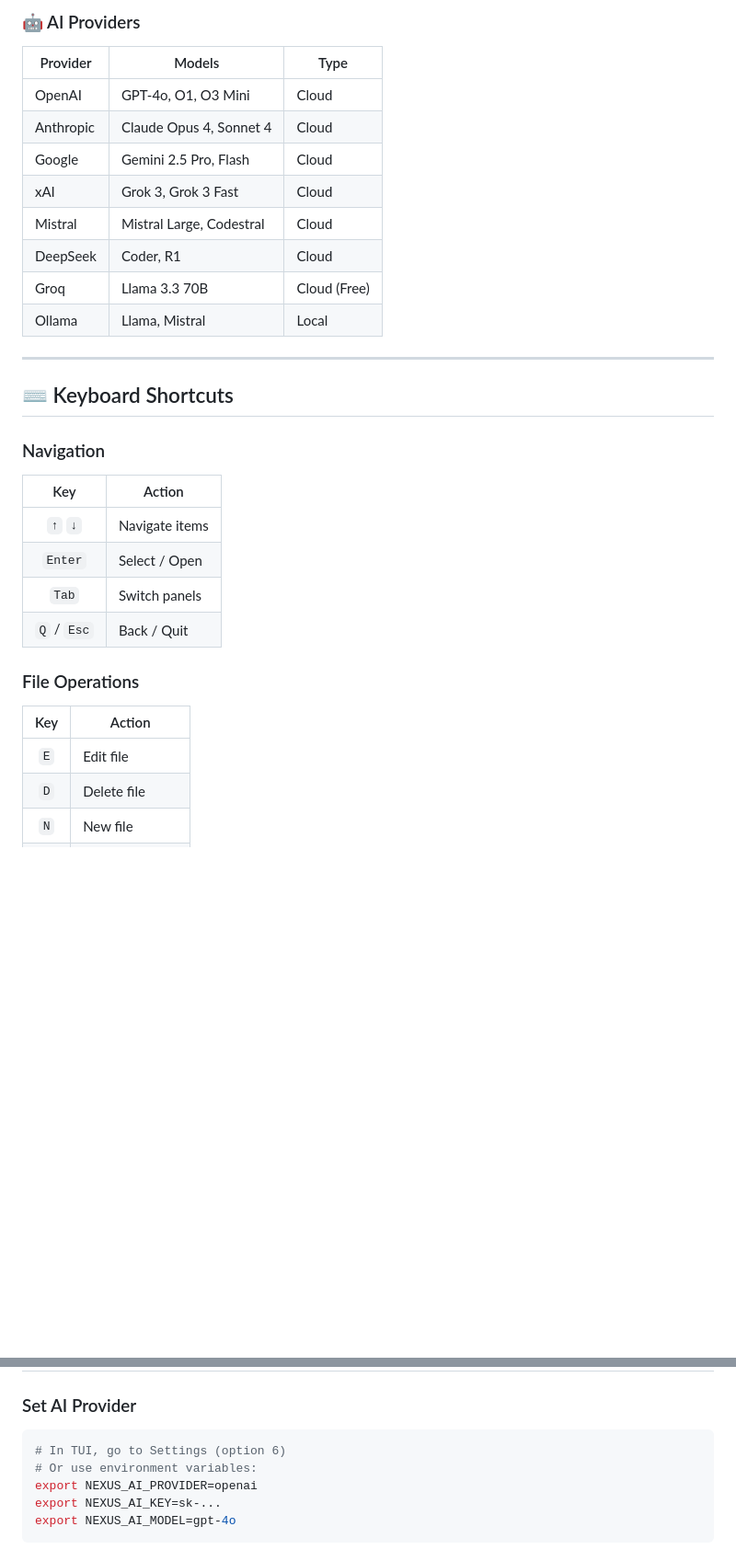
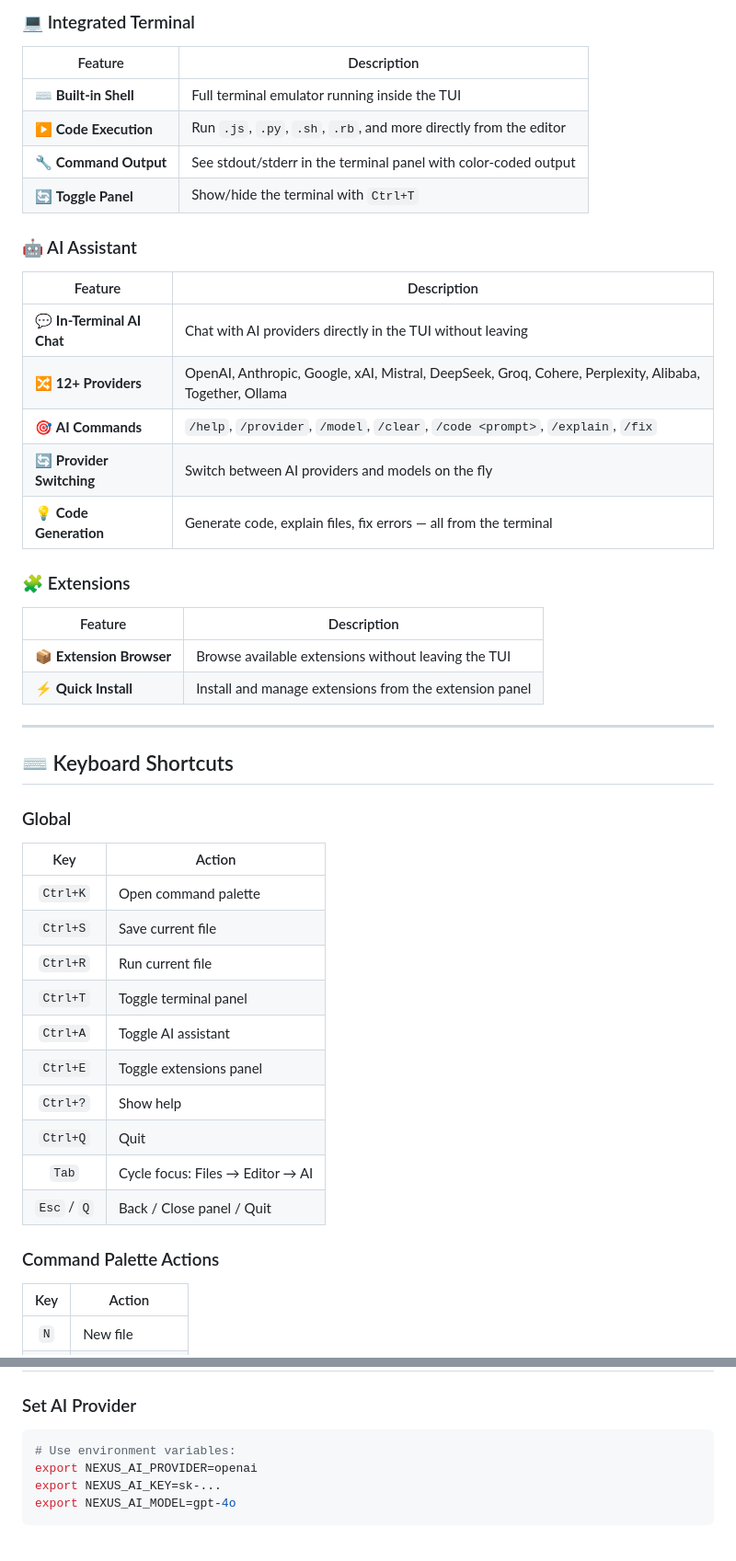
Before and after one commit to TheStrongestOfTomorrow/Nexus-IDE, a Markdown page: README.md, 2 parts joined by grey strips. Shown at 92% size. Rendered like a GitHub page; blank space fills up the shorter version.

````diff
--- a/README.md
+++ b/README.md
@@ -79,31 +102,51 @@ npx nexus
 
-### 🤖 AI Providers
-| Provider | Models | Type |
-|----------|--------|------|
-| OpenAI | GPT-4o, O1, O3 Mini | Cloud |
-| Anthropic | Claude Opus 4, Sonnet 4 | Cloud |
-| Google | Gemini 2.5 Pro, Flash | Cloud |
-| xAI | Grok 3, Grok 3 Fast | Cloud |
-| Mistral | Mistral Large, Codestral | Cloud |
-| DeepSeek | Coder, R1 | Cloud |
-| Groq | Llama 3.3 70B | Cloud (Free) |
-| Ollama | Llama, Mistral | Local |
+### 💻 Integrated Terminal
+
+| Feature | Description |
+|---------|-------------|
+| ⌨️ **Built-in Shell** | Full terminal emulator running inside the TUI |
+| ▶️ **Code Execution** | Run `.js`, `.py`, `.sh`, `.rb`, and more directly from the editor |
+| 🔧 **Command Output** | See stdout/stderr in the terminal panel with color-coded output |
+| 🔄 **Toggle Panel** | Show/hide the terminal with `Ctrl+T` |
+
+### 🤖 AI Assistant
+
+| Feature | Description |
+|---------|-------------|
+| 💬 **In-Terminal AI Chat** | Chat with AI providers directly in the TUI without leaving |
+| 🔀 **12+ Providers** | OpenAI, Anthropic, Google, xAI, Mistral, DeepSeek, Groq, Cohere, Perplexity, Alibaba, Together, Ollama |
+| 🎯 **AI Commands** | `/help`, `/provider`, `/model`, `/clear`, `/code <prompt>`, `/explain`, `/fix` |
+| 🔄 **Provider Switching** | Switch between AI providers and models on the fly |
+| 💡 **Code Generation** | Generate code, explain files, fix errors — all from the terminal |
+
+### 🧩 Extensions
+
+| Feature | Description |
+|---------|-------------|
+| 📦 **Extension Browser** | Browse available extensions without leaving the TUI |
+| ⚡ **Quick Install** | Install and manage extensions from the extension panel |
 
 ---
 
 ## ⌨️ Keyboard Shortcuts
 
-### Navigation
+### Global
+
 | Key | Action |
 |:---:|--------|
-| `↑` `↓` | Navigate items |
-| `Enter` | Select / Open |
-| `Tab` | Switch panels |
-| `Q` / `Esc` | Back / Quit |
+| `Ctrl+K` | Open command palette |
+| `Ctrl+S` | Save current file |
+| `Ctrl+R` | Run current file |
+| `Ctrl+T` | Toggle terminal panel |
+| `Ctrl+A` | Toggle AI assistant |
+| `Ctrl+E` | Toggle extensions panel |
+| `Ctrl+?` | Show help |
+| `Ctrl+Q` | Quit |
+| `Tab` | Cycle focus: Files → Editor → AI |
+| `Esc` / `Q` | Back / Close panel / Quit |
 
-### File Operations
+### Command Palette Actions
+
 | Key | Action |
 |:---:|--------|
-| `E` | Edit file |
-| `D` | Delete file |
 | `N` | New file |
@@ -156,8 +211,7 @@ nexus config             # View settings
 
 ### Set AI Provider
 ```bash
-# In TUI, go to Settings (option 6)
-# Or use environment variables:
+# Use environment variables:
 export NEXUS_AI_PROVIDER=openai
 export NEXUS_AI_KEY=sk-...
 export NEXUS_AI_MODEL=gpt-4o
````
Also changed, not shown: other parts of README.md (+80 -45 lines).
